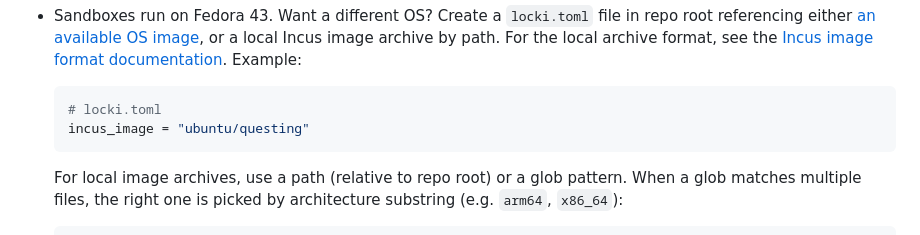
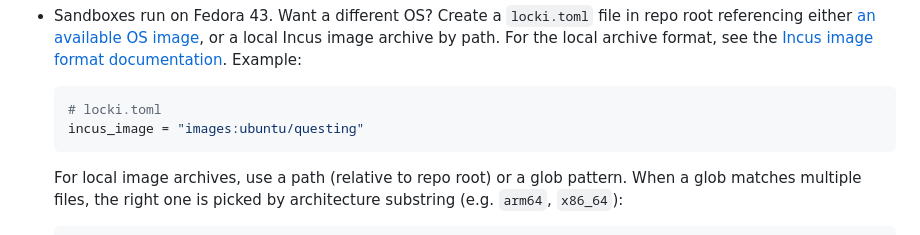
Before and after one commit to JanPokorny/locki, a Markdown page: README.md, the part around the change. Rendered like a GitHub page.

Commit message:
fix: add images: prefix to README incus_image example

````diff
--- a/README.md
+++ b/README.md
@@ -183,7 +183,7 @@ To my knowledge Locki is the only one packing a fully vertically integrated Incu
 
   ```toml
   # locki.toml
-  incus_image = "ubuntu/questing"
+  incus_image = "images:ubuntu/questing"
   ```
 
   For local image archives, use a path (relative to repo root) or a glob pattern. When a glob matches multiple files, the right one is picked by architecture substring (e.g. `arm64`, `x86_64`):
````
